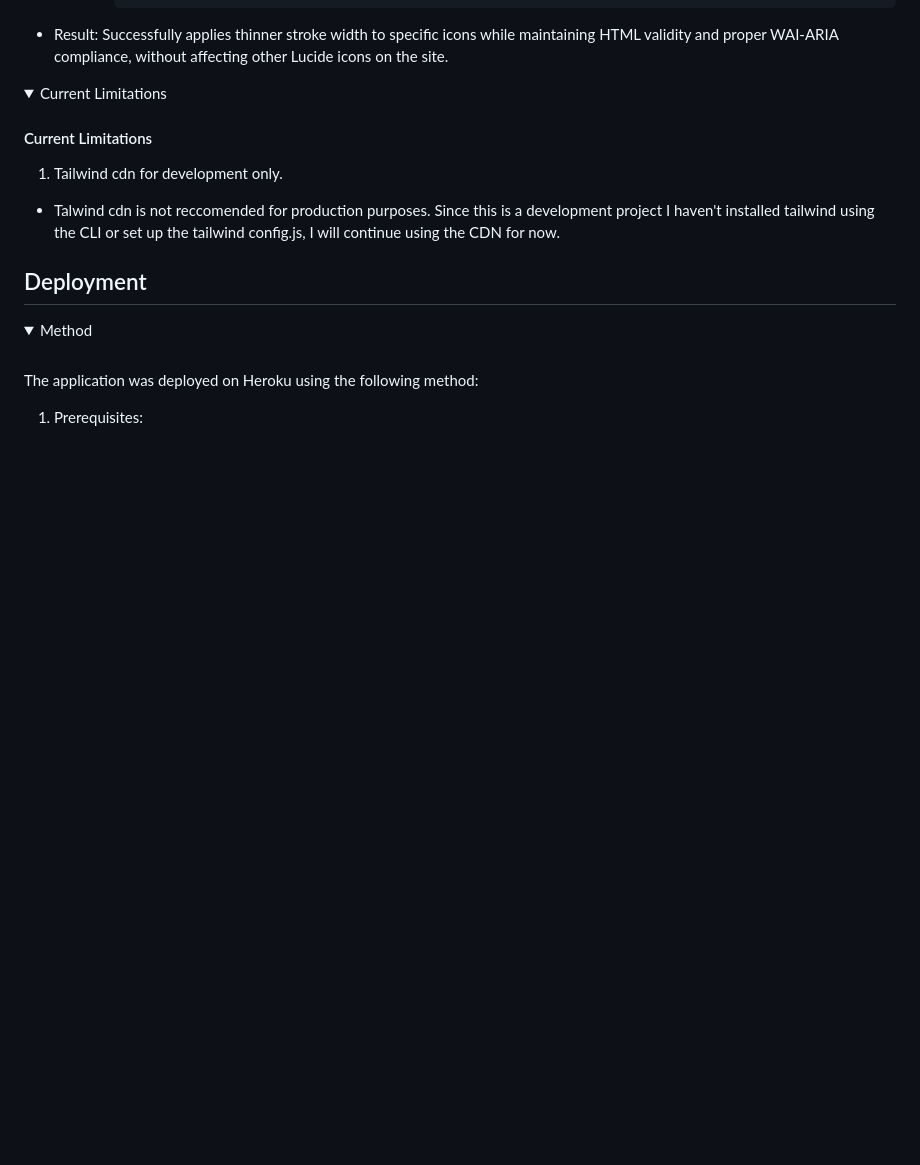
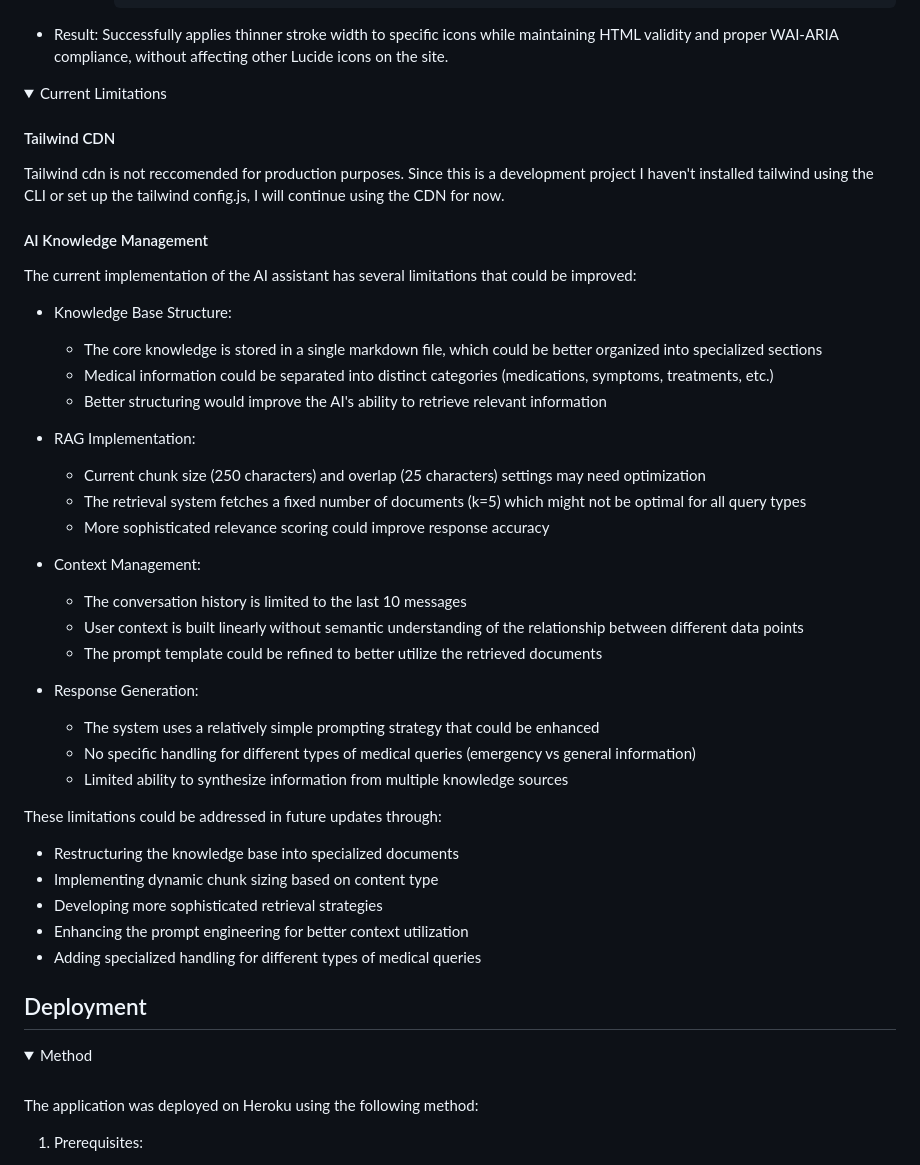
Before and after one commit to GuyMitchy/UC-Expert-Patient, a Markdown page: README.md, the part around the change printed below. GitHub-like rendering; folded sections open; blank space fills up the shorter version.

Commit message:
Add conclusion to readme

```diff
--- a/README.md
+++ b/README.md
@@ -2064,10 +2064,48 @@ Accessbility warnings on the dashboard - 4/8 buttons on the cards have low contr
 <details>
 <summary>Current Limitations</summary>
 
-#### Current Limitations
-
-1. Tailwind cdn for development only.
-  - Talwind cdn is not reccomended for production purposes. Since this is a development project I haven't installed tailwind using the CLI or set up the tailwind config.js, I will continue using the CDN for now.
+#### Tailwind CDN
+
+Tailwind cdn is not reccomended for production purposes. Since this is a development project I haven't installed tailwind using the CLI or set up the tailwind config.js, I will continue using the CDN for now.
+
+#### AI Knowledge Management
+The current implementation of the AI assistant has several limitations that could be improved:
+
+- Knowledge Base Structure:
+
+  - The core knowledge is stored in a single markdown file, which could be better organized into specialized sections
+  - Medical information could be separated into distinct categories (medications, symptoms, treatments, etc.)
+  - Better structuring would improve the AI's ability to retrieve relevant information
+
+
+- RAG Implementation:
+
+  - Current chunk size (250 characters) and overlap (25 characters) settings may need optimization
+  - The retrieval system fetches a fixed number of documents (k=5) which might not be optimal for all query types
+  - More sophisticated relevance scoring could improve response accuracy
+
+
+- Context Management:
+
+  - The conversation history is limited to the last 10 messages
+  - User context is built linearly without semantic understanding of the relationship between different data points
+  - The prompt template could be refined to better utilize the retrieved documents
+
+
+- Response Generation:
+
+  - The system uses a relatively simple prompting strategy that could be enhanced
+  - No specific handling for different types of medical queries (emergency vs general information)
+  - Limited ability to synthesize information from multiple knowledge sources
+
+
+These limitations could be addressed in future updates through:
+
+- Restructuring the knowledge base into specialized documents
+- Implementing dynamic chunk sizing based on content type
+- Developing more sophisticated retrieval strategies
+- Enhancing the prompt engineering for better context utilization
+- Adding specialized handling for different types of medical queries
 
 </details>
 
```
Also changed, not shown: other parts of README.md (+24 -2 lines).
